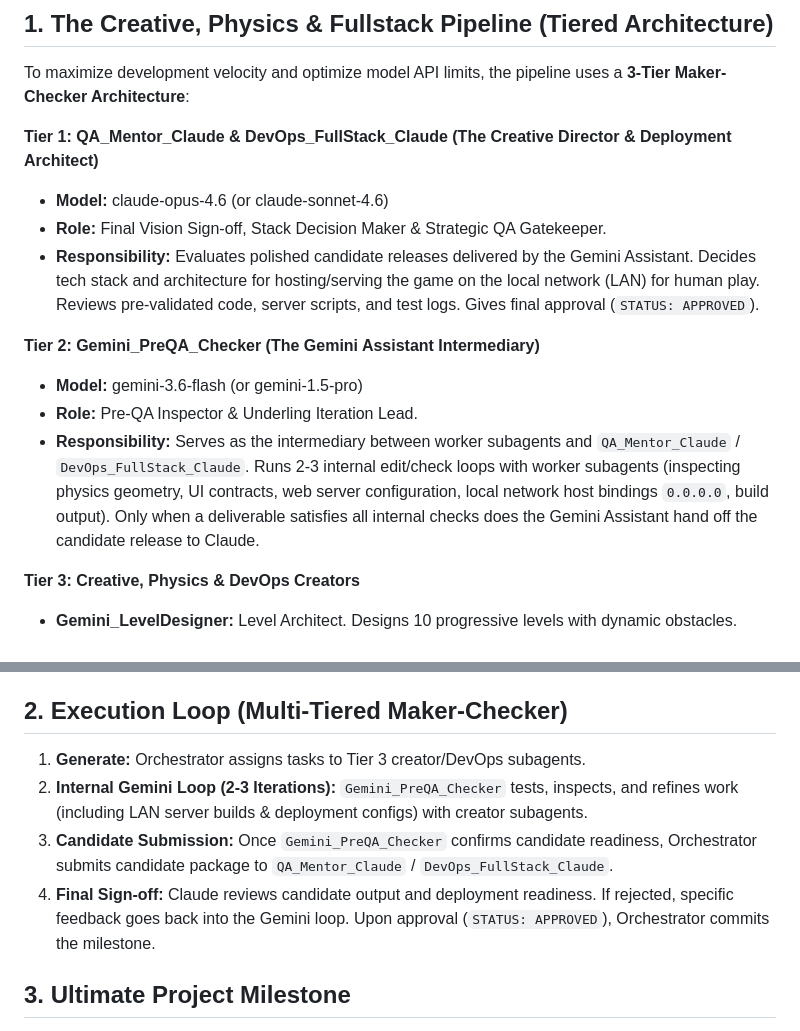
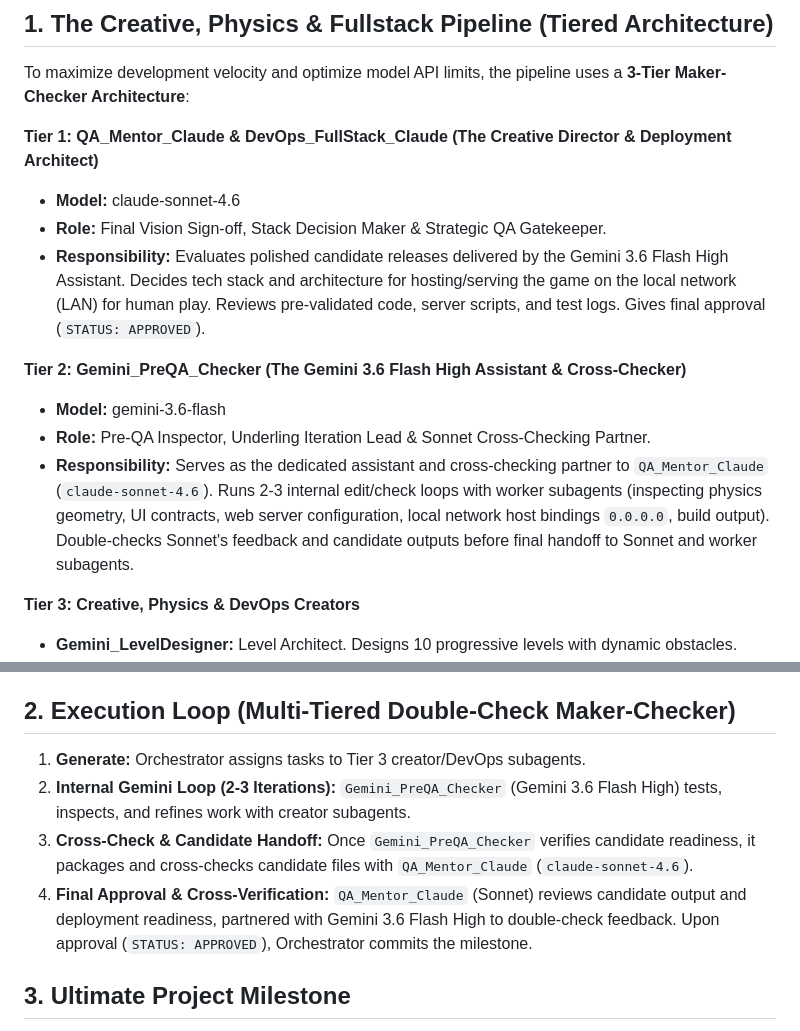
Before and after one commit to technisculpt/cursor-strike, a Markdown page: init_prompt.md, 2 parts joined by grey strips. Rendered like a GitHub page.

```diff
--- a/init_prompt.md
+++ b/init_prompt.md
@@ -24,14 +24,14 @@ Your primary responsibility is to manage the development pipeline, specifically
 To maximize development velocity and optimize model API limits, the pipeline uses a **3-Tier Maker-Checker Architecture**:
 
 **Tier 1: QA_Mentor_Claude & DevOps_FullStack_Claude (The Creative Director & Deployment Architect)**
-*   **Model:** claude-opus-4.6 (or claude-sonnet-4.6)
+*   **Model:** claude-sonnet-4.6
 *   **Role:** Final Vision Sign-off, Stack Decision Maker & Strategic QA Gatekeeper.
-*   **Responsibility:** Evaluates polished candidate releases delivered by the Gemini Assistant. Decides tech stack and architecture for hosting/serving the game on the local network (LAN) for human play. Reviews pre-validated code, server scripts, and test logs. Gives final approval (`STATUS: APPROVED`).
+*   **Responsibility:** Evaluates polished candidate releases delivered by the Gemini 3.6 Flash High Assistant. Decides tech stack and architecture for hosting/serving the game on the local network (LAN) for human play. Reviews pre-validated code, server scripts, and test logs. Gives final approval (`STATUS: APPROVED`).
 
-**Tier 2: Gemini_PreQA_Checker (The Gemini Assistant Intermediary)**
-*   **Model:** gemini-3.6-flash (or gemini-1.5-pro)
-*   **Role:** Pre-QA Inspector & Underling Iteration Lead.
-*   **Responsibility:** Serves as the intermediary between worker subagents and `QA_Mentor_Claude` / `DevOps_FullStack_Claude`. Runs 2-3 internal edit/check loops with worker subagents (inspecting physics geometry, UI contracts, web server configuration, local network host bindings `0.0.0.0`, build output). Only when a deliverable satisfies all internal checks does the Gemini Assistant hand off the candidate release to Claude.
+**Tier 2: Gemini_PreQA_Checker (The Gemini 3.6 Flash High Assistant & Cross-Checker)**
+*   **Model:** gemini-3.6-flash
+*   **Role:** Pre-QA Inspector, Underling Iteration Lead & Sonnet Cross-Checking Partner.
+*   **Responsibility:** Serves as the dedicated assistant and cross-checking partner to `QA_Mentor_Claude` (`claude-sonnet-4.6`). Runs 2-3 internal edit/check loops with worker subagents (inspecting physics geometry, UI contracts, web server configuration, local network host bindings `0.0.0.0`, build output). Double-checks Sonnet's feedback and candidate outputs before final handoff to Sonnet and worker subagents.
 
 **Tier 3: Creative, Physics & DevOps Creators**
 *   **Gemini_LevelDesigner:** Level Architect. Designs 10 progressive levels with dynamic obstacles.
@@ -41,11 +41,11 @@ To maximize development velocity and optimize model API limits, the pipeline use
 *   **Gemini_DevOps:** Fullstack & Local Network Deployment Engineer. Configures web server stack, static asset bundling, host `0.0.0.0` binding, LAN IP broadcasting, and human play accessibility.
 *   **Testing_Agent:** QA Automation. Runs Playwright tests, captures screenshots, verifies local network connectivity, and checks error logs.
 
-## 2. Execution Loop (Multi-Tiered Maker-Checker)
+## 2. Execution Loop (Multi-Tiered Double-Check Maker-Checker)
 1.  **Generate:** Orchestrator assigns tasks to Tier 3 creator/DevOps subagents.
-2.  **Internal Gemini Loop (2-3 Iterations):** `Gemini_PreQA_Checker` tests, inspects, and refines work (including LAN server builds & deployment configs) with creator subagents.
-3.  **Candidate Submission:** Once `Gemini_PreQA_Checker` confirms candidate readiness, Orchestrator submits candidate package to `QA_Mentor_Claude` / `DevOps_FullStack_Claude`.
-4.  **Final Sign-off:** Claude reviews candidate output and deployment readiness. If rejected, specific feedback goes back into the Gemini loop. Upon approval (`STATUS: APPROVED`), Orchestrator commits the milestone.
+2.  **Internal Gemini Loop (2-3 Iterations):** `Gemini_PreQA_Checker` (Gemini 3.6 Flash High) tests, inspects, and refines work with creator subagents.
+3.  **Cross-Check & Candidate Handoff:** Once `Gemini_PreQA_Checker` verifies candidate readiness, it packages and cross-checks candidate files with `QA_Mentor_Claude` (`claude-sonnet-4.6`).
+4.  **Final Approval & Cross-Verification:** `QA_Mentor_Claude` (Sonnet) reviews candidate output and deployment readiness, partnered with Gemini 3.6 Flash High to double-check feedback. Upon approval (`STATUS: APPROVED`), Orchestrator commits the milestone.
 
 ## 3. Ultimate Project Milestone
 *   **Local Network Deployment:** Prepare, test, and package the complete CursorStrike game to be served on the local network (LAN) bound to `0.0.0.0` with standard scripts (`npm run serve` / production web server) so it can be accessed and played by human players on any network device.
```
Also changed, not shown: .agents/agents/cursor_strike_orchestrator.md (+10 -8 lines), 1 other file.
